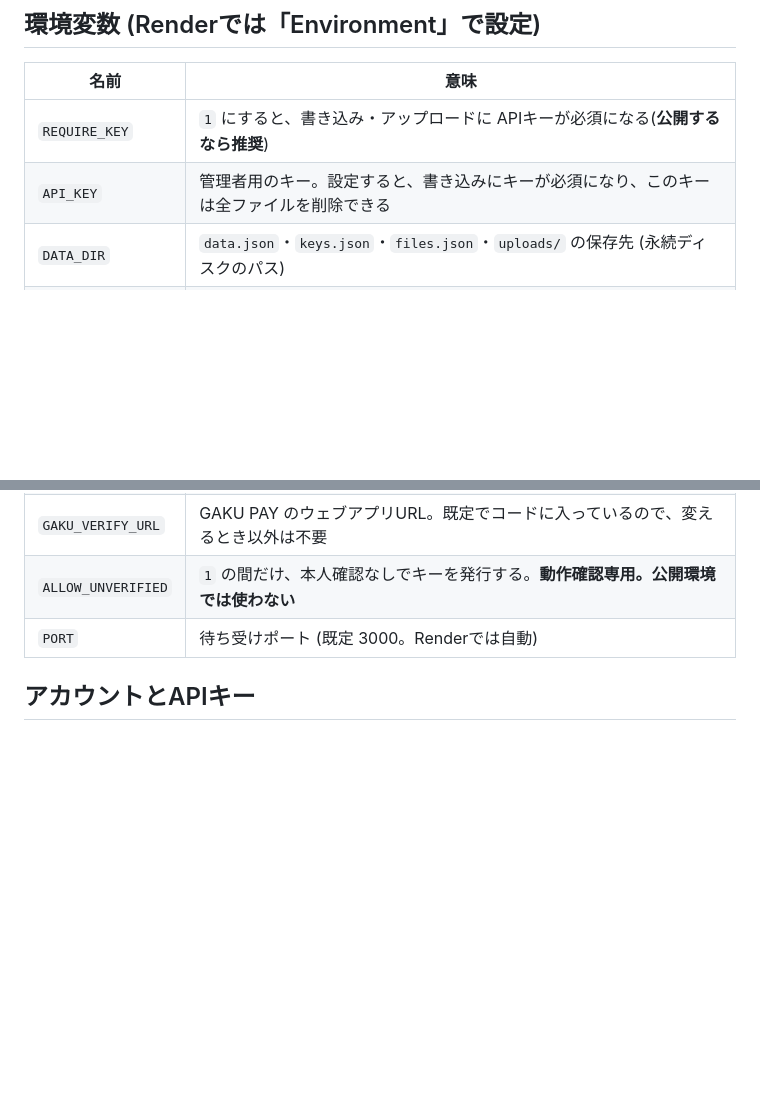
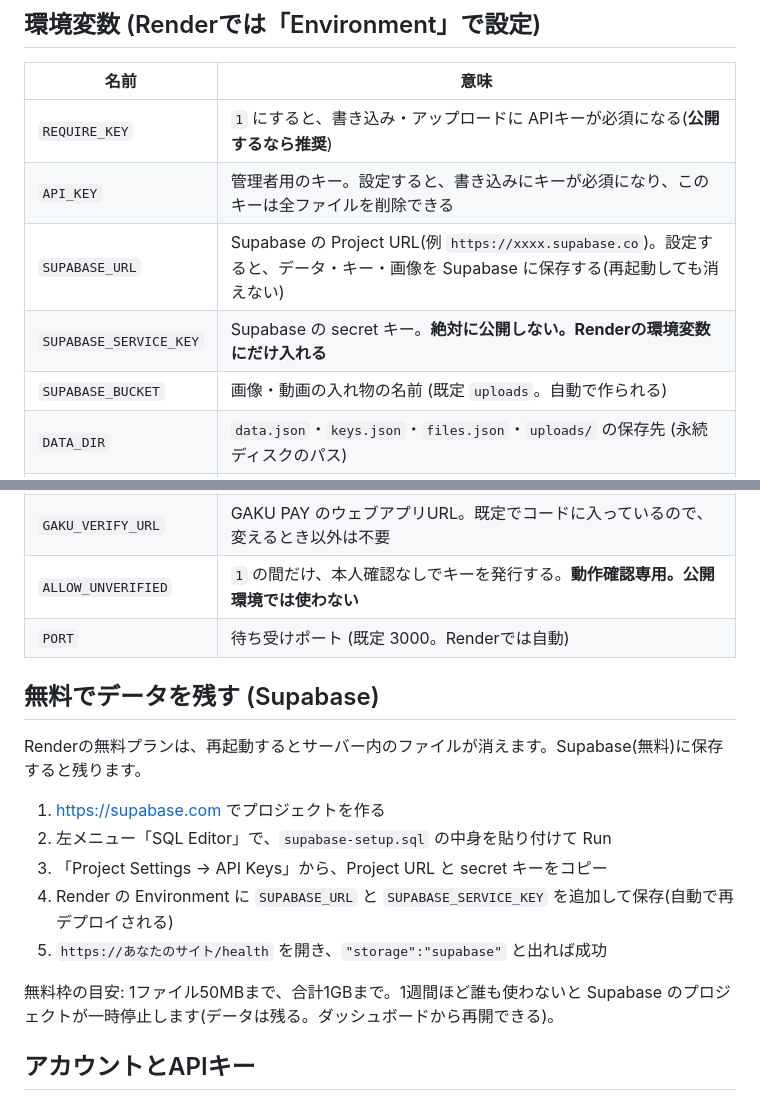
Before and after one commit to Imposter-66/serbank, a Markdown page: README.md, 2 parts joined by grey strips. Rendered like a GitHub page; blank space fills up the shorter version.

```diff
--- a/README.md
+++ b/README.md
@@ -15,6 +15,9 @@ npm start          # http://localhost:3000
 | --- | --- |
 | `REQUIRE_KEY` | `1` にすると、書き込み・アップロードに APIキーが必須になる(**公開するなら推奨**) |
 | `API_KEY` | 管理者用のキー。設定すると、書き込みにキーが必須になり、このキーは全ファイルを削除できる |
+| `SUPABASE_URL` | Supabase の Project URL(例 `https://xxxx.supabase.co`)。設定すると、データ・キー・画像を Supabase に保存する(再起動しても消えない) |
+| `SUPABASE_SERVICE_KEY` | Supabase の secret キー。**絶対に公開しない。Renderの環境変数にだけ入れる** |
+| `SUPABASE_BUCKET` | 画像・動画の入れ物の名前 (既定 `uploads`。自動で作られる) |
 | `DATA_DIR` | `data.json`・`keys.json`・`files.json`・`uploads/` の保存先 (永続ディスクのパス) |
 | `MAX_FILE_MB` | 画像・動画1つの上限。既定は制限なし。設定したときだけ制限される |
 | `MAX_TOTAL_MB` | 画像・動画の保存できる合計。既定は制限なし。設定したときだけ制限される |
@@ -22,6 +25,18 @@ npm start          # http://localhost:3000
 | `GAKU_VERIFY_URL` | GAKU PAY のウェブアプリURL。既定でコードに入っているので、変えるとき以外は不要 |
 | `ALLOW_UNVERIFIED` | `1` の間だけ、本人確認なしでキーを発行する。**動作確認専用。公開環境では使わない** |
 | `PORT` | 待ち受けポート (既定 3000。Renderでは自動) |
+
+## 無料でデータを残す (Supabase)
+
+Renderの無料プランは、再起動するとサーバー内のファイルが消えます。Supabase(無料)に保存すると残ります。
+
+1. https://supabase.com でプロジェクトを作る
+2. 左メニュー「SQL Editor」で、`supabase-setup.sql` の中身を貼り付けて Run
+3. 「Project Settings → API Keys」から、Project URL と secret キーをコピー
+4. Render の Environment に `SUPABASE_URL` と `SUPABASE_SERVICE_KEY` を追加して保存(自動で再デプロイされる)
+5. `https://あなたのサイト/health` を開き、`"storage":"supabase"` と出れば成功
+
+無料枠の目安: 1ファイル50MBまで、合計1GBまで。1週間ほど誰も使わないと Supabase のプロジェクトが一時停止します(データは残る。ダッシュボードから再開できる)。
 
 ## アカウントとAPIキー
 
```
